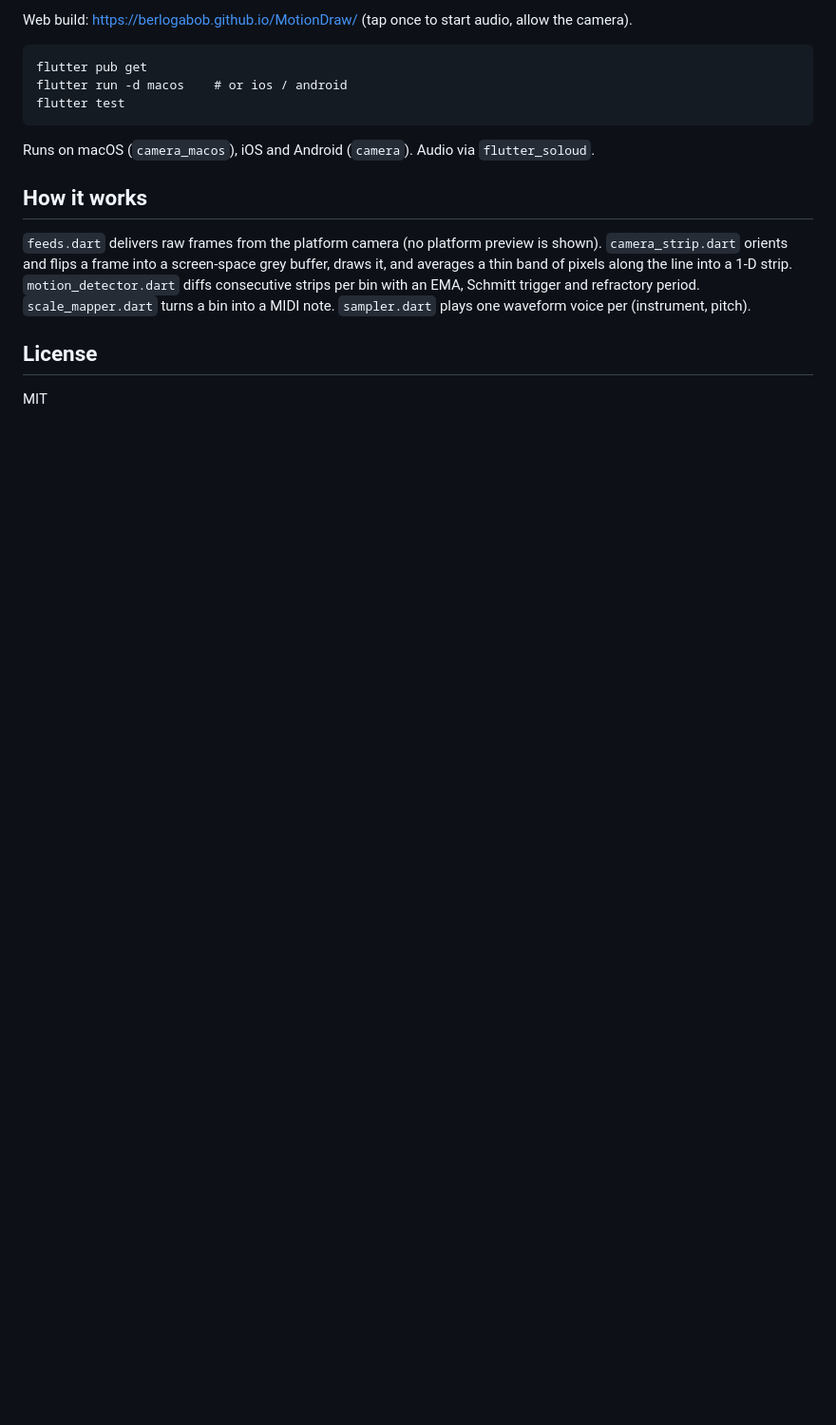
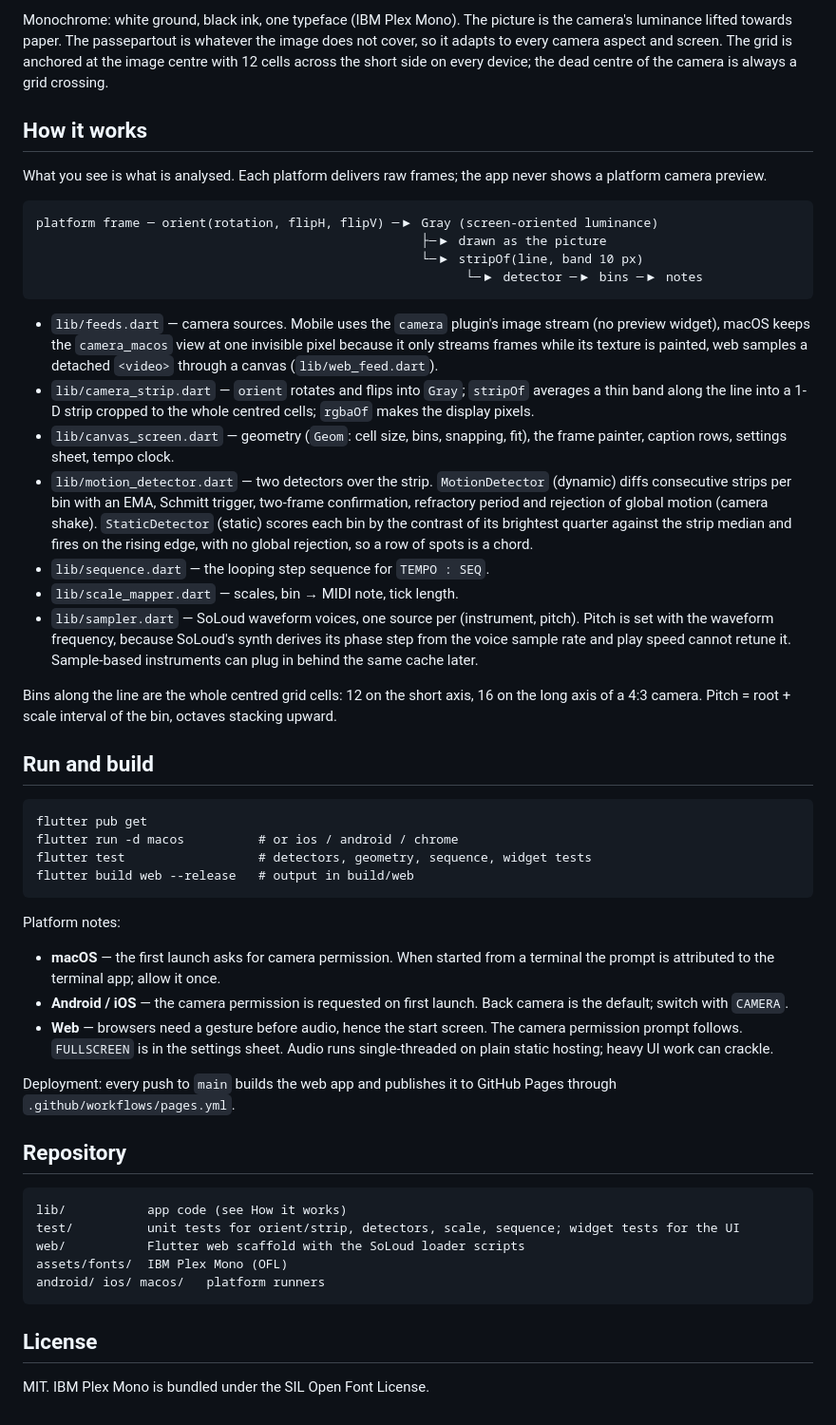
Before and after one commit to berlogabob/MotionDraw, a Markdown page: README.md, the part around one of its changes. Shown at 95% size. Rendered like a GitHub page; blank space fills up the shorter version.

````diff
--- a/README.md
+++ b/README.md
@@ -52,26 +73,85 @@ Drag inside the frame to move the line. Double-tap flips its orientation.
 
-Web build: https://berlogabob.github.io/MotionDraw/ (tap once to start audio,
-allow the camera).
+Monochrome: white ground, black ink, one typeface (IBM Plex Mono). The
+picture is the camera's luminance lifted towards paper. The passepartout is
+whatever the image does not cover, so it adapts to every camera aspect and
+screen. The grid is anchored at the image centre with 12 cells across the
+short side on every device; the dead centre of the camera is always a grid
+crossing.
+
+## How it works
+
+What you see is what is analysed. Each platform delivers raw frames; the app
+never shows a platform camera preview.
+
+```
+platform frame ─ orient(rotation, flipH, flipV) ─▶ Gray (screen-oriented luminance)
+                                                    ├─▶ drawn as the picture
+                                                    └─▶ stripOf(line, band 10 px)
+                                                          └─▶ detector ─▶ bins ─▶ notes
+```
+
+- `lib/feeds.dart` — camera sources. Mobile uses the `camera` plugin's image
+  stream (no preview widget), macOS keeps the `camera_macos` view at one
+  invisible pixel because it only streams frames while its texture is
+  painted, web samples a detached `<video>` through a canvas
+  (`lib/web_feed.dart`).
+- `lib/camera_strip.dart` — `orient` rotates and flips into `Gray`;
+  `stripOf` averages a thin band along the line into a 1-D strip cropped to
+  the whole centred cells; `rgbaOf` makes the display pixels.
+- `lib/canvas_screen.dart` — geometry (`Geom`: cell size, bins, snapping,
+  fit), the frame painter, caption rows, settings sheet, tempo clock.
+- `lib/motion_detector.dart` — two detectors over the strip.
+  `MotionDetector` (dynamic) diffs consecutive strips per bin with an EMA,
+  Schmitt trigger, two-frame confirmation, refractory period and rejection
+  of global motion (camera shake). `StaticDetector` (static) scores each bin
+  by the contrast of its brightest quarter against the strip median and
+  fires on the rising edge, with no global rejection, so a row of spots is a
+  chord.
+- `lib/sequence.dart` — the looping step sequence for `TEMPO : SEQ`.
+- `lib/scale_mapper.dart` — scales, bin → MIDI note, tick length.
+- `lib/sampler.dart` — SoLoud waveform voices, one source per
+  (instrument, pitch). Pitch is set with the waveform frequency, because
+  SoLoud's synth derives its phase step from the voice sample rate and play
+  speed cannot retune it. Sample-based instruments can plug in behind the
+  same cache later.
+
+Bins along the line are the whole centred grid cells: 12 on the short axis,
+16 on the long axis of a 4:3 camera. Pitch = root + scale interval of the
+bin, octaves stacking upward.
+
+## Run and build
 
 ```
 flutter pub get
-flutter run -d macos    # or ios / android
-flutter test
+flutter run -d macos          # or ios / android / chrome
+flutter test                  # detectors, geometry, sequence, widget tests
+flutter build web --release   # output in build/web
 ```
 
-Runs on macOS (`camera_macos`), iOS and Android (`camera`). Audio via
-`flutter_soloud`.
+Platform notes:
 
-## How it works
+- **macOS** — the first launch asks for camera permission. When started from
+  a terminal the prompt is attributed to the terminal app; allow it once.
+- **Android / iOS** — the camera permission is requested on first launch.
+  Back camera is the default; switch with `CAMERA`.
+- **Web** — browsers need a gesture before audio, hence the start screen.
+  The camera permission prompt follows. `FULLSCREEN` is in the settings
+  sheet. Audio runs single-threaded on plain static hosting; heavy UI work
+  can crackle.
 
-`feeds.dart` delivers raw frames from the platform camera (no platform
-preview is shown). `camera_strip.dart` orients and flips a frame into a
-screen-space grey buffer, draws it, and averages a thin band of pixels along
-the line into a 1-D strip. `motion_detector.dart` diffs consecutive strips per
-bin with an EMA, Schmitt trigger and refractory period. `scale_mapper.dart`
-turns a bin into a MIDI note. `sampler.dart` plays one waveform voice per
-(instrument, pitch).
+Deployment: every push to `main` builds the web app and publishes it to
+GitHub Pages through `.github/workflows/pages.yml`.
+
+## Repository
+
+```
+lib/           app code (see How it works)
+test/          unit tests for orient/strip, detectors, scale, sequence; widget tests for the UI
+web/           Flutter web scaffold with the SoLoud loader scripts
+assets/fonts/  IBM Plex Mono (OFL)
+android/ ios/ macos/   platform runners
+```
 
 ## License
 
-MIT
+MIT. IBM Plex Mono is bundled under the SIL Open Font License.
````
Also changed, not shown: other parts of README.md (+60 -39 lines).
